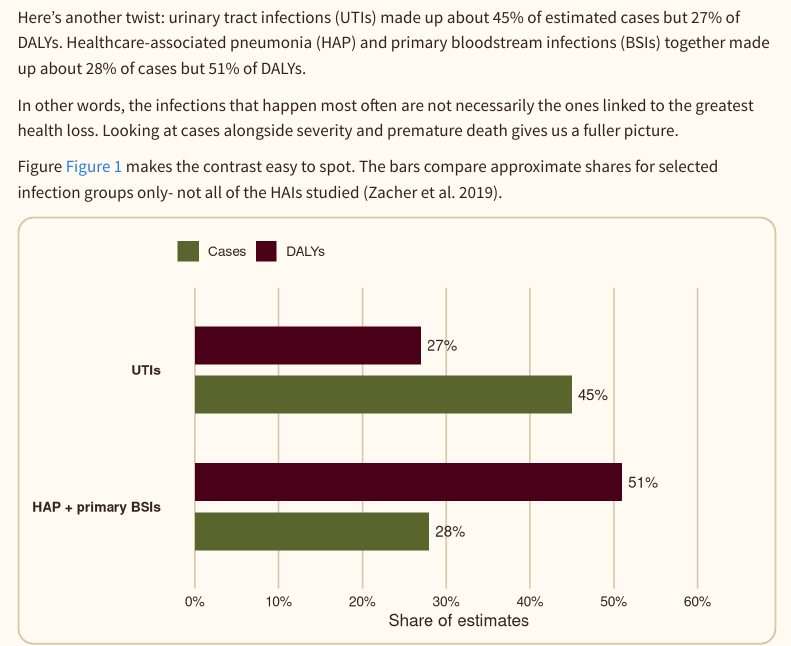
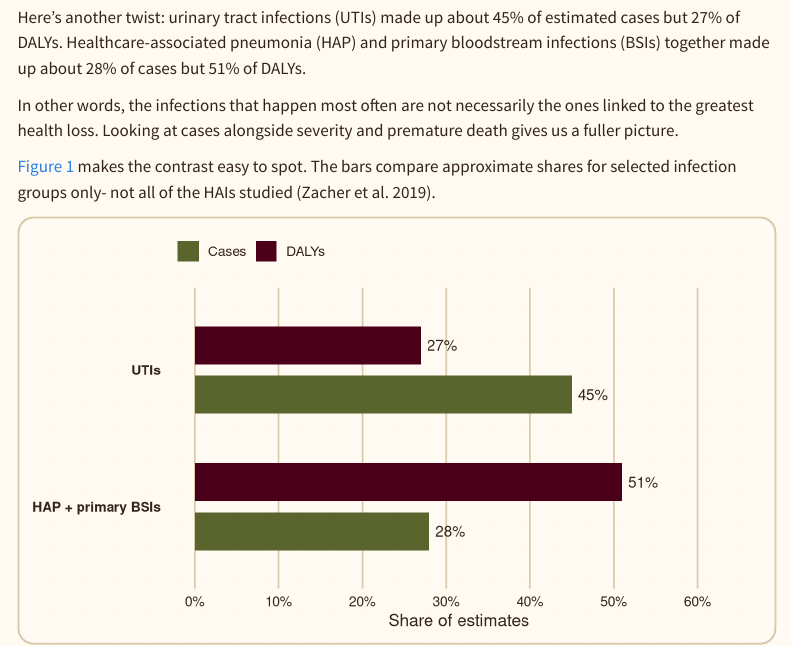
Before and after one commit to ETC5523-2026/etc5523-assignment-3-shro-ots, a Quarto document (posts/welcome/index.qmd): the page in a window 1100 px wide, from 1300 px down. Rendered offline with R 4.5, knitr and Pandoc in place of Quarto, with nearby package versions; menus at the side of the page are left out.

Commit message:
Minor spelling fixes

````diff
--- a/posts/welcome/index.qmd
+++ b/posts/welcome/index.qmd
@@ -47,7 +47,7 @@ Here’s another twist: urinary tract infections (UTIs) made up about 45% of est
 
 In other words, the infections that happen most often are not necessarily the ones linked to the greatest health loss. Looking at cases alongside severity and premature death gives us a fuller picture.
 
-Figure @fig-infection-shares makes the contrast easy to spot. The bars compare approximate shares for selected infection groups only- not all of the HAIs studied [@zacher2019].
+@fig-infection-shares makes the contrast easy to spot. The bars compare approximate shares for selected infection groups only- not all of the HAIs studied [@zacher2019].
 
 ```{r}
 #| echo: false
````
